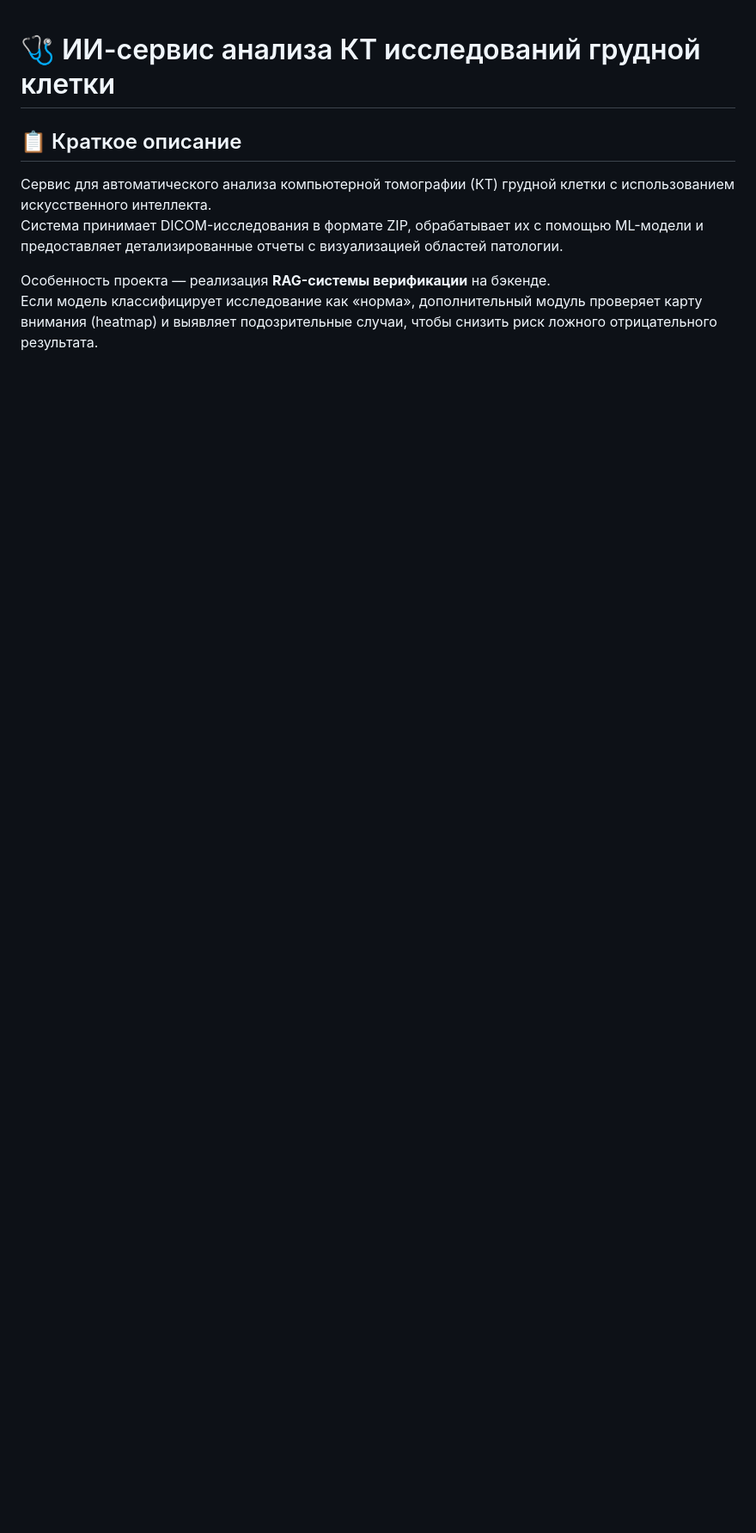
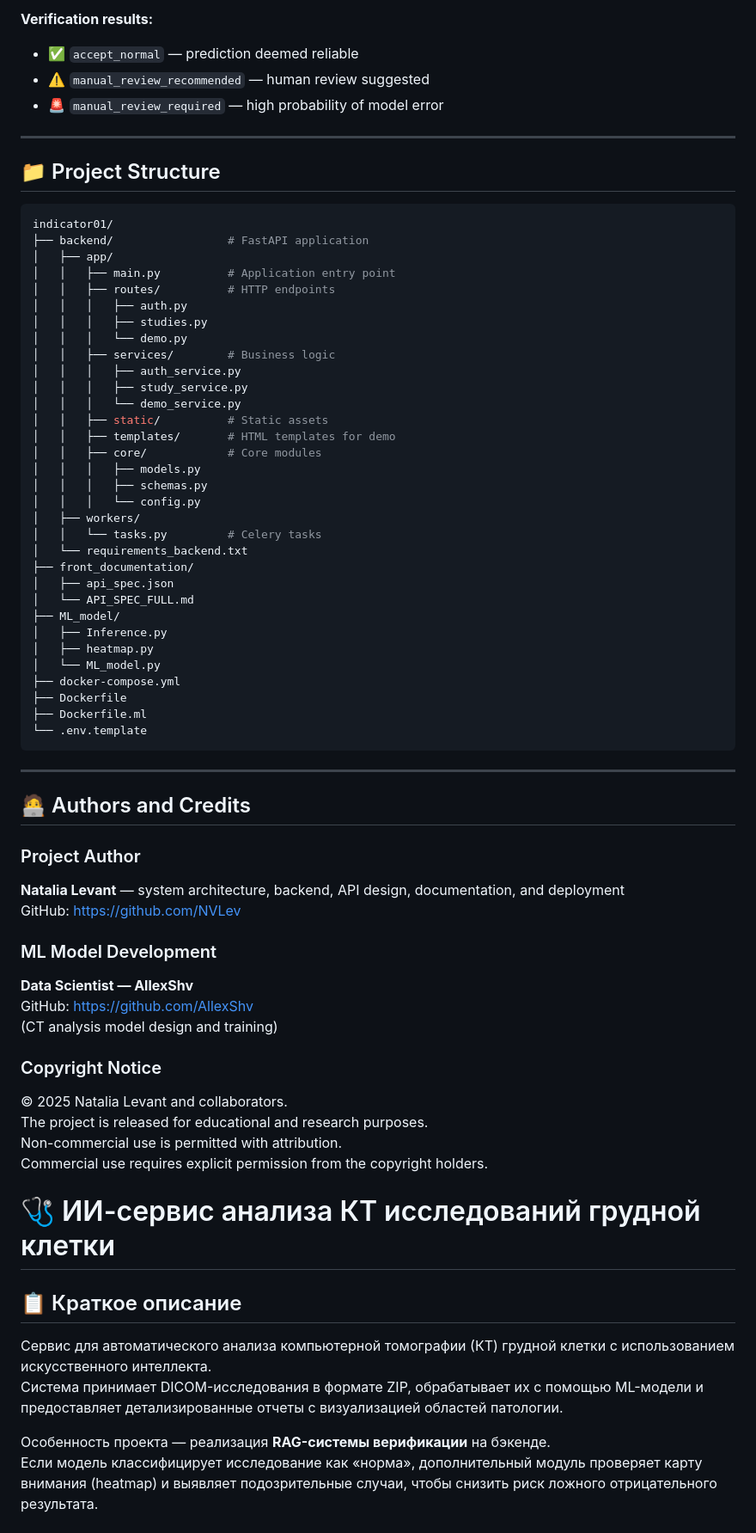
Before and after one commit to NVLev/indicator01, a Markdown page: README.md, the part around one of its changes. Shown at 86% size. Rendered like a GitHub page; blank space fills up the shorter version.

````diff
--- a/README.md
+++ b/README.md
@@ -1,3 +128,66 @@
+**Verification results:**
+- ✅ `accept_normal` — prediction deemed reliable
+- ⚠️ `manual_review_recommended` — human review suggested
+- 🚨 `manual_review_required` — high probability of model error
+
+---
+
+## 📁 Project Structure
+```bash
+indicator01/
+├── backend/                 # FastAPI application
+│   ├── app/
+│   │   ├── main.py          # Application entry point
+│   │   ├── routes/          # HTTP endpoints
+│   │   │   ├── auth.py
+│   │   │   ├── studies.py
+│   │   │   └── demo.py
+│   │   ├── services/        # Business logic
+│   │   │   ├── auth_service.py
+│   │   │   ├── study_service.py
+│   │   │   └── demo_service.py
+│   │   ├── static/          # Static assets
+│   │   ├── templates/       # HTML templates for demo
+│   │   ├── core/            # Core modules
+│   │   │   ├── models.py
+│   │   │   ├── schemas.py
+│   │   │   └── config.py
+│   ├── workers/
+│   │   └── tasks.py         # Celery tasks
+│   └── requirements_backend.txt
+├── front_documentation/
+│   ├── api_spec.json
+│   └── API_SPEC_FULL.md
+├── ML_model/
+│   ├── Inference.py
+│   ├── heatmap.py
+│   └── ML_model.py
+├── docker-compose.yml
+├── Dockerfile
+├── Dockerfile.ml
+└── .env.template
+```
+
+---
+
+## 🧑‍💻 Authors and Credits
+
+### Project Author
+**Natalia Levant** — system architecture, backend, API design, documentation, and deployment
+GitHub: [https://github.com/NVLev](https://github.com/NVLev)
+
+### ML Model Development
+**Data Scientist — AllexShv**
+GitHub: [https://github.com/AllexShv](https://github.com/AllexShv)
+(CT analysis model design and training)
+
+### Copyright Notice
+© 2025 Natalia Levant and collaborators.
+The project is released for educational and research purposes.
+Non-commercial use is permitted with attribution.
+Commercial use requires explicit permission from the copyright holders.
+
+
 # 🩺 ИИ-сервис анализа КТ исследований грудной клетки
 
 ## 📋 Краткое описание
````
Also changed, not shown: other parts of README.md (+143 -38 lines).
